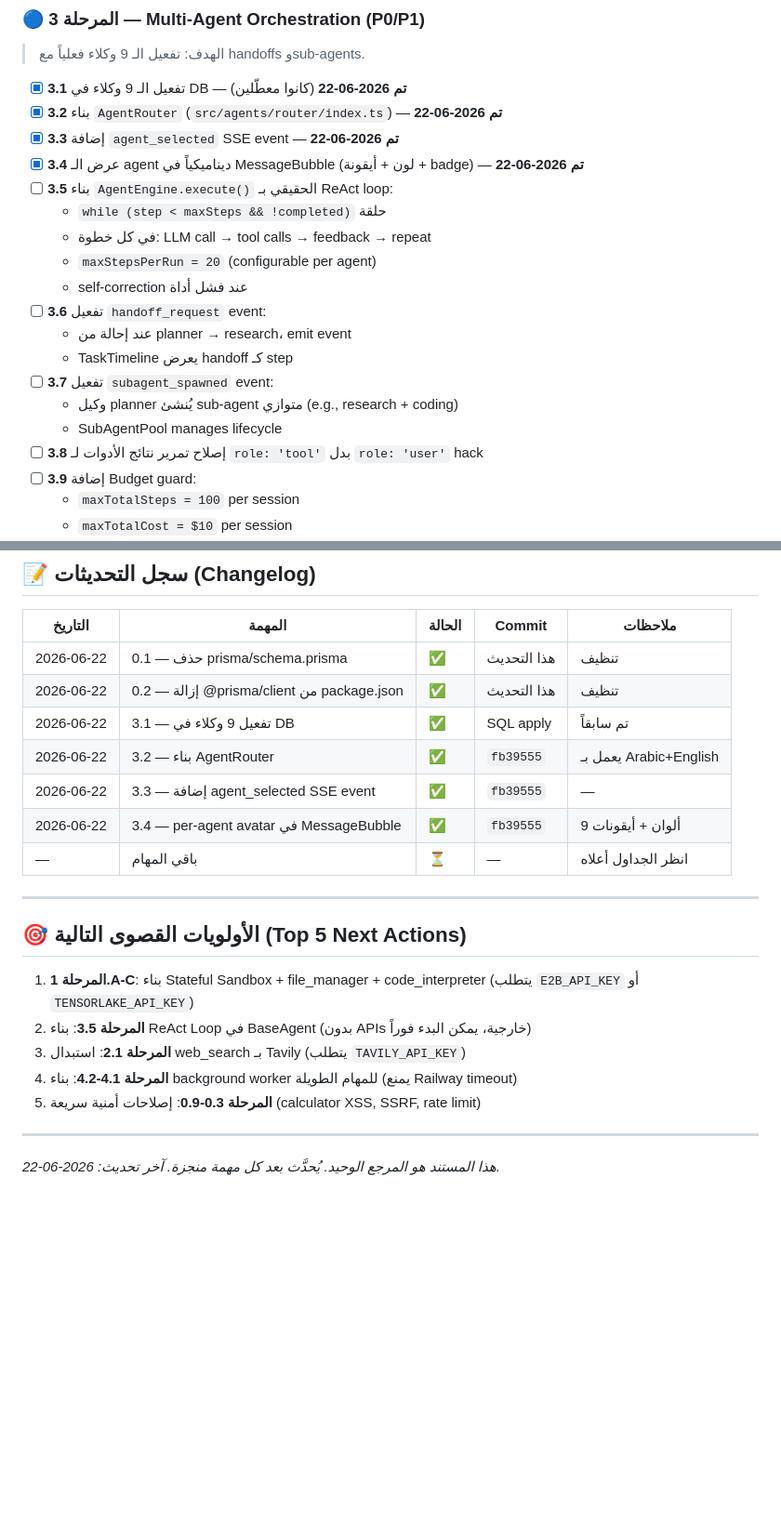
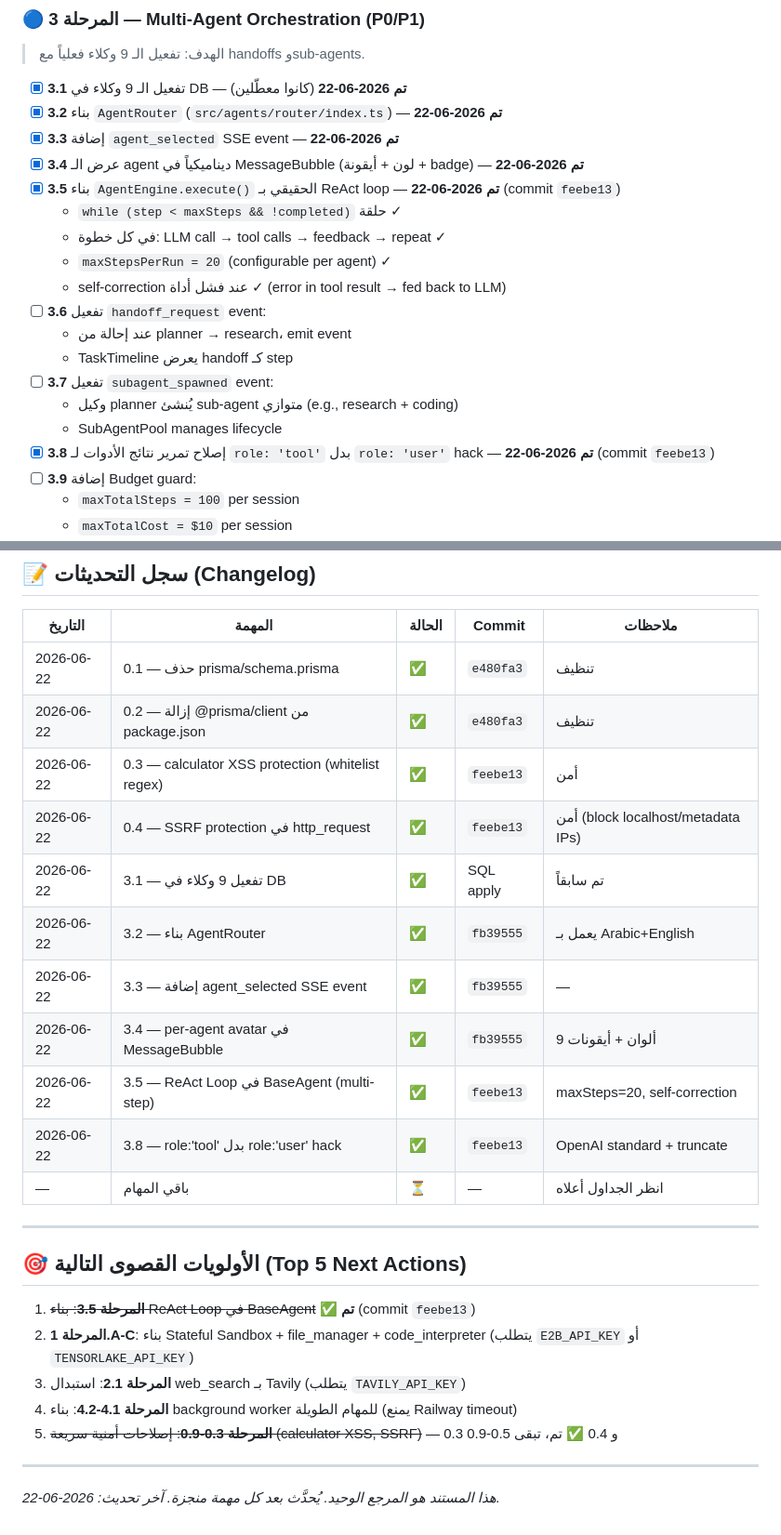
Before and after one commit to jbreel77888/Ai-Agnet, a Markdown page: MASTER_PLAN.md, 2 parts joined by grey strips. Shown at 93% size. GitHub-like rendering; blank space fills up the shorter version.

Commit message:
docs: update MASTER_PLAN.md with completed task statuses
Marked as completed:
- 0.3 calculator XSS protection (commit feebe13)
- 0.4 SSRF protection in http_request (commit feebe13)
- 3.5 ReAct Loop in BaseAgent (commit feebe13)
- 3.8 role:'tool' instead of user hack (commit feebe13)

Updated Top 5 Next Actions and Changelog table.

```diff
--- a/MASTER_PLAN.md
+++ b/MASTER_PLAN.md
@@ -172,18 +172,18 @@
 - [x] **3.2** بناء `AgentRouter` (`src/agents/router/index.ts`) — **تم 2026-06-22**
 - [x] **3.3** إضافة `agent_selected` SSE event — **تم 2026-06-22**
 - [x] **3.4** عرض الـ agent ديناميكياً في MessageBubble (لون + أيقونة + badge) — **تم 2026-06-22**
-- [ ] **3.5** بناء `AgentEngine.execute()` الحقيقي بـ ReAct loop:
-  - `while (step < maxSteps && !completed)` حلقة
-  - في كل خطوة: LLM call → tool calls → feedback → repeat
-  - `maxStepsPerRun = 20` (configurable per agent)
-  - self-correction عند فشل أداة
+- [x] **3.5** بناء `AgentEngine.execute()` الحقيقي بـ ReAct loop — **تم 2026-06-22** (commit `feebe13`)
+  - `while (step < maxSteps && !completed)` حلقة ✓
+  - في كل خطوة: LLM call → tool calls → feedback → repeat ✓
+  - `maxStepsPerRun = 20` (configurable per agent) ✓
+  - self-correction عند فشل أداة ✓ (error in tool result → fed back to LLM)
 - [ ] **3.6** تفعيل `handoff_request` event:
   - عند إحالة من planner → research، emit event
   - TaskTimeline يعرض handoff كـ step
 - [ ] **3.7** تفعيل `subagent_spawned` event:
   - وكيل planner يُنشئ sub-agent متوازي (e.g., research + coding)
   - SubAgentPool manages lifecycle
-- [ ] **3.8** إصلاح تمرير نتائج الأدوات لـ `role: 'tool'` بدل `role: 'user'` hack
+- [x] **3.8** إصلاح تمرير نتائج الأدوات لـ `role: 'tool'` بدل `role: 'user'` hack — **تم 2026-06-22** (commit `feebe13`)
 - [ ] **3.9** إضافة Budget guard:
   - `maxTotalSteps = 100` per session
   - `maxTotalCost = $10` per session
@@ -382,23 +382,27 @@ memory_store:      pgvector + embeddings
 
 | التاريخ | المهمة | الحالة | Commit | ملاحظات |
 |---|---|---|---|---|
-| 2026-06-22 | 0.1 — حذف prisma/schema.prisma | ✅ | هذا التحديث | تنظيف |
-| 2026-06-22 | 0.2 — إزالة @prisma/client من package.json | ✅ | هذا التحديث | تنظيف |
+| 2026-06-22 | 0.1 — حذف prisma/schema.prisma | ✅ | `e480fa3` | تنظيف |
+| 2026-06-22 | 0.2 — إزالة @prisma/client من package.json | ✅ | `e480fa3` | تنظيف |
+| 2026-06-22 | 0.3 — calculator XSS protection (whitelist regex) | ✅ | `feebe13` | أمن |
+| 2026-06-22 | 0.4 — SSRF protection في http_request | ✅ | `feebe13` | أمن (block localhost/metadata IPs) |
 | 2026-06-22 | 3.1 — تفعيل 9 وكلاء في DB | ✅ | SQL apply | تم سابقاً |
 | 2026-06-22 | 3.2 — بناء AgentRouter | ✅ | `fb39555` | يعمل بـ Arabic+English |
 | 2026-06-22 | 3.3 — إضافة agent_selected SSE event | ✅ | `fb39555` | — |
 | 2026-06-22 | 3.4 — per-agent avatar في MessageBubble | ✅ | `fb39555` | 9 ألوان + أيقونات |
+| 2026-06-22 | 3.5 — ReAct Loop في BaseAgent (multi-step) | ✅ | `feebe13` | maxSteps=20, self-correction |
+| 2026-06-22 | 3.8 — role:'tool' بدل role:'user' hack | ✅ | `feebe13` | OpenAI standard + truncate |
 | — | باقي المهام | ⏳ | — | انظر الجداول أعلاه |
 
 ---
 
 ## 🎯 الأولويات القصوى التالية (Top 5 Next Actions)
 
-1. **المرحلة 1.A-C**: بناء Stateful Sandbox + file_manager + code_interpreter (يتطلب `E2B_API_KEY` أو `TENSORLAKE_API_KEY`)
-2. **المرحلة 3.5**: بناء ReAct Loop في BaseAgent (بدون APIs خارجية، يمكن البدء فوراً)
+1. ~~**المرحلة 3.5**: بناء ReAct Loop في BaseAgent~~ ✅ **تم** (commit `feebe13`)
+2. **المرحلة 1.A-C**: بناء Stateful Sandbox + file_manager + code_interpreter (يتطلب `E2B_API_KEY` أو `TENSORLAKE_API_KEY`)
 3. **المرحلة 2.1**: استبدال web_search بـ Tavily (يتطلب `TAVILY_API_KEY`)
 4. **المرحلة 4.1-4.2**: بناء background worker للمهام الطويلة (يمنع Railway timeout)
-5. **المرحلة 0.3-0.9**: إصلاحات أمنية سريعة (calculator XSS, SSRF, rate limit)
+5. ~~**المرحلة 0.3-0.9**: إصلاحات أمنية سريعة (calculator XSS, SSRF)~~ — 0.3 و 0.4 ✅ تم، تبقى 0.5-0.9
 
 ---
 
```
Also changed, not shown: other parts of MASTER_PLAN.md (+4 -4 lines).
